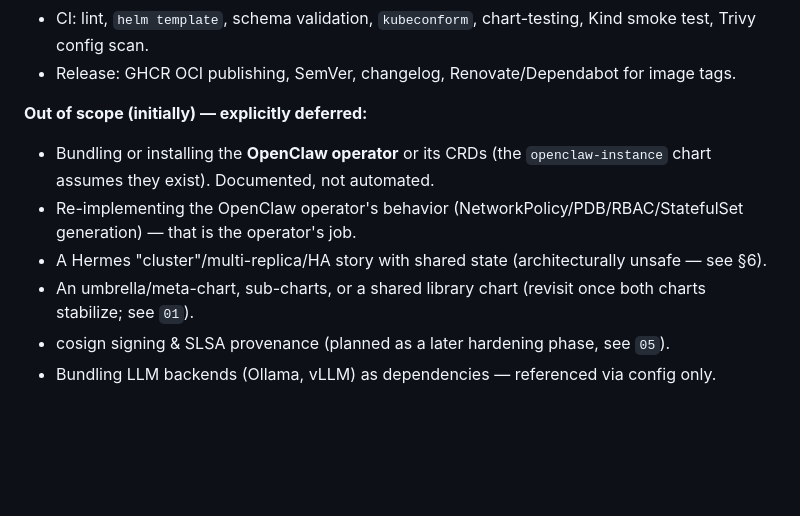
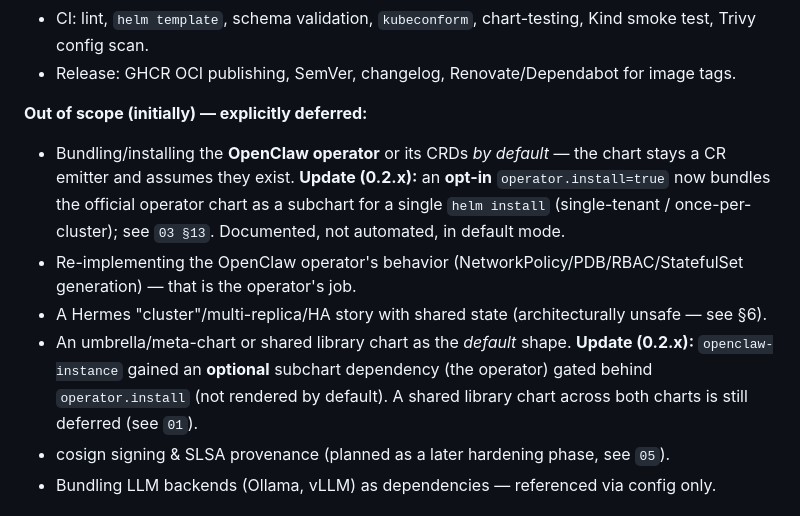
Before and after one commit to KetaLoca/ai-agent-helm-charts, a Markdown page: specs/00-project-overview.md, the part around the change. Rendered like a GitHub page; blank space fills up the shorter version.

```diff
--- a/specs/00-project-overview.md
+++ b/specs/00-project-overview.md
@@ -43,10 +43,10 @@ The first two targets:
 
 **Out of scope (initially) — explicitly deferred:**
 
-- Bundling or installing the **OpenClaw operator** or its CRDs (the `openclaw-instance` chart assumes they exist). Documented, not automated.
+- Bundling/installing the **OpenClaw operator** or its CRDs *by default* — the chart stays a CR emitter and assumes they exist. **Update (0.2.x):** an **opt-in** `operator.install=true` now bundles the official operator chart as a subchart for a single `helm install` (single-tenant / once-per-cluster); see `03 §13`. Documented, not automated, in default mode.
 - Re-implementing the OpenClaw operator's behavior (NetworkPolicy/PDB/RBAC/StatefulSet generation) — that is the operator's job.
 - A Hermes "cluster"/multi-replica/HA story with shared state (architecturally unsafe — see §6).
-- An umbrella/meta-chart, sub-charts, or a shared library chart (revisit once both charts stabilize; see `01`).
+- An umbrella/meta-chart or shared library chart as the *default* shape. **Update (0.2.x):** `openclaw-instance` gained an **optional** subchart dependency (the operator) gated behind `operator.install` (not rendered by default). A shared library chart across both charts is still deferred (see `01`).
 - cosign signing & SLSA provenance (planned as a later hardening phase, see `05`).
 - Bundling LLM backends (Ollama, vLLM) as dependencies — referenced via config only.
 
```
Also changed, not shown: specs/03-openclaw-instance-chart.md (+56 -1 lines).
